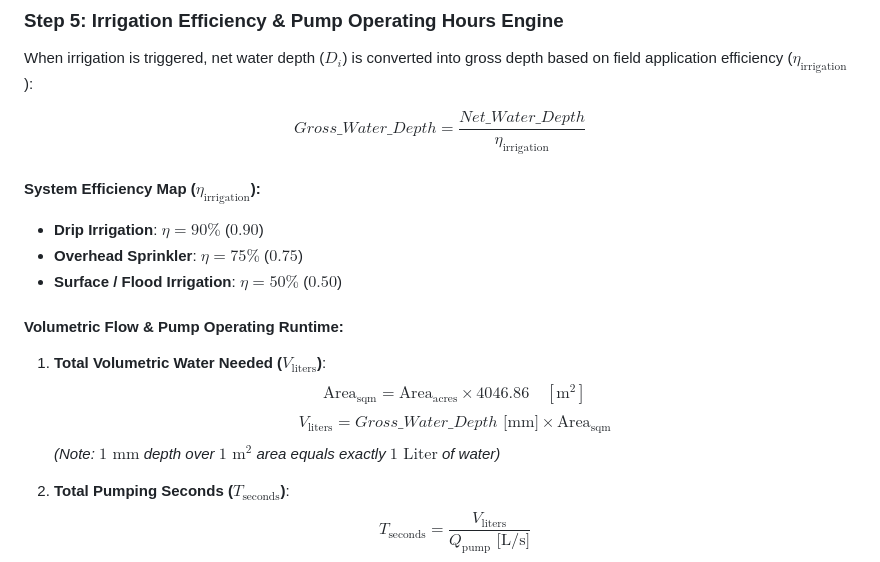
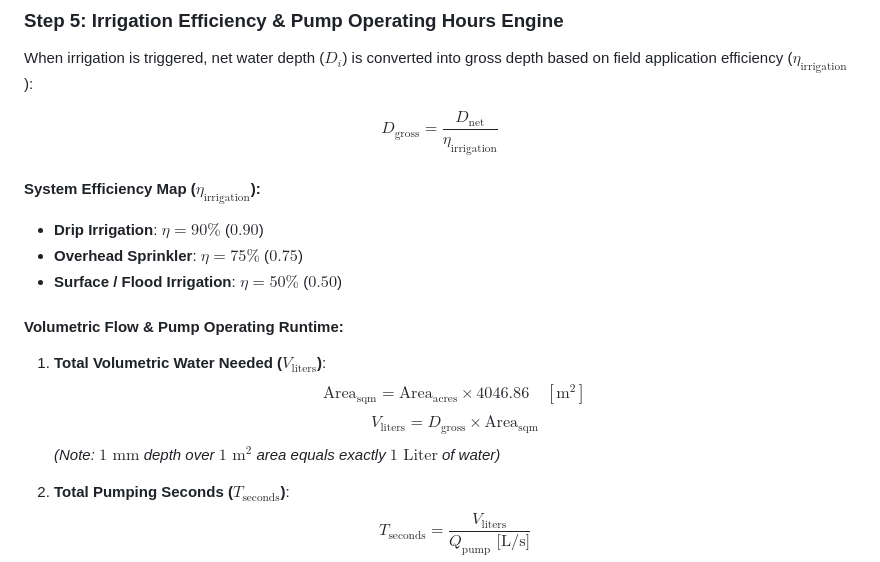
Before and after one commit to arpanpramanik2003/JalDrishti-AI, a Markdown page: docs/02_penman_monteith_hydrology.md, the part around the change. Drawn GitHub-style.

```diff
--- a/docs/02_penman_monteith_hydrology.md
+++ b/docs/02_penman_monteith_hydrology.md
@@ -174,7 +174,7 @@ Where:
 
 When irrigation is triggered, net water depth ($D_i$) is converted into gross depth based on field application efficiency ($\eta_{\text{irrigation}}$):
 
-$$Gross\_Water\_Depth = \frac{Net\_Water\_Depth}{\eta_{\text{irrigation}}}$$
+$$D_{\text{gross}} = \frac{D_{\text{net}}}{\eta_{\text{irrigation}}}$$
 
 #### System Efficiency Map ($\eta_{\text{irrigation}}$):
 
@@ -186,7 +186,7 @@ $$Gross\_Water\_Depth = \frac{Net\_Water\_Depth}{\eta_{\text{irrigation}}}$$
 
 1. **Total Volumetric Water Needed ($V_{\text{liters}}$)**:
    $$\text{Area}_{\text{sqm}} = \text{Area}_{\text{acres}} \times 4046.86 \quad [\text{m}^2]$$
-   $$V_{\text{liters}} = Gross\_Water\_Depth \text{ [mm]} \times \text{Area}_{\text{sqm}}$$
+   $$V_{\text{liters}} = D_{\text{gross}} \times \text{Area}_{\text{sqm}}$$
    *(Note: $1\text{ mm}$ depth over $1\text{ m}^2$ area equals exactly $1\text{ Liter}$ of water)*
 
 2. **Total Pumping Seconds ($T_{\text{seconds}}$)**:
```
Also changed, not shown: docs/03_smart_rain_hold_and_roi.md (+17 -17 lines), docs/04_weather_pest_advisory.md (+3 -3 lines).
